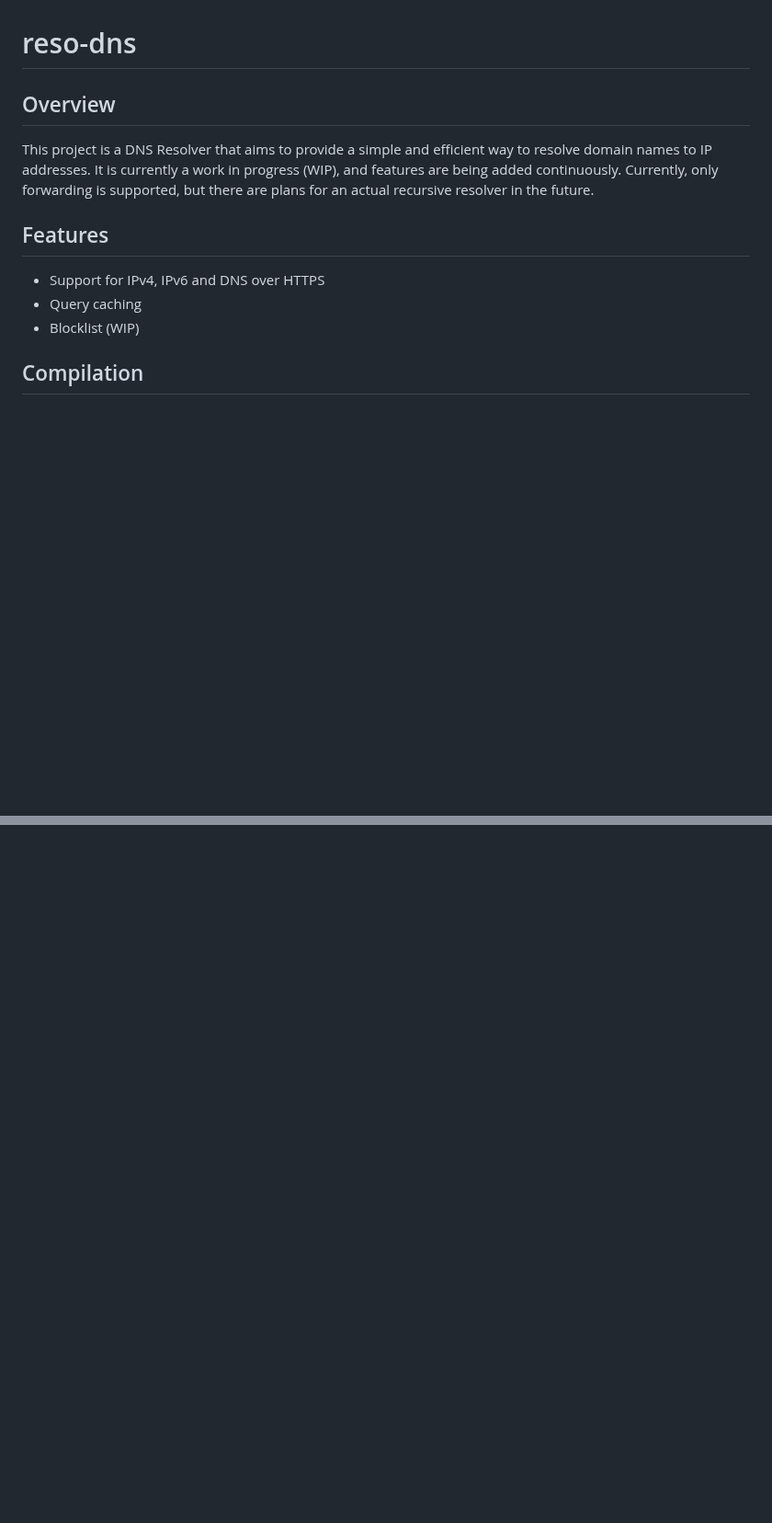
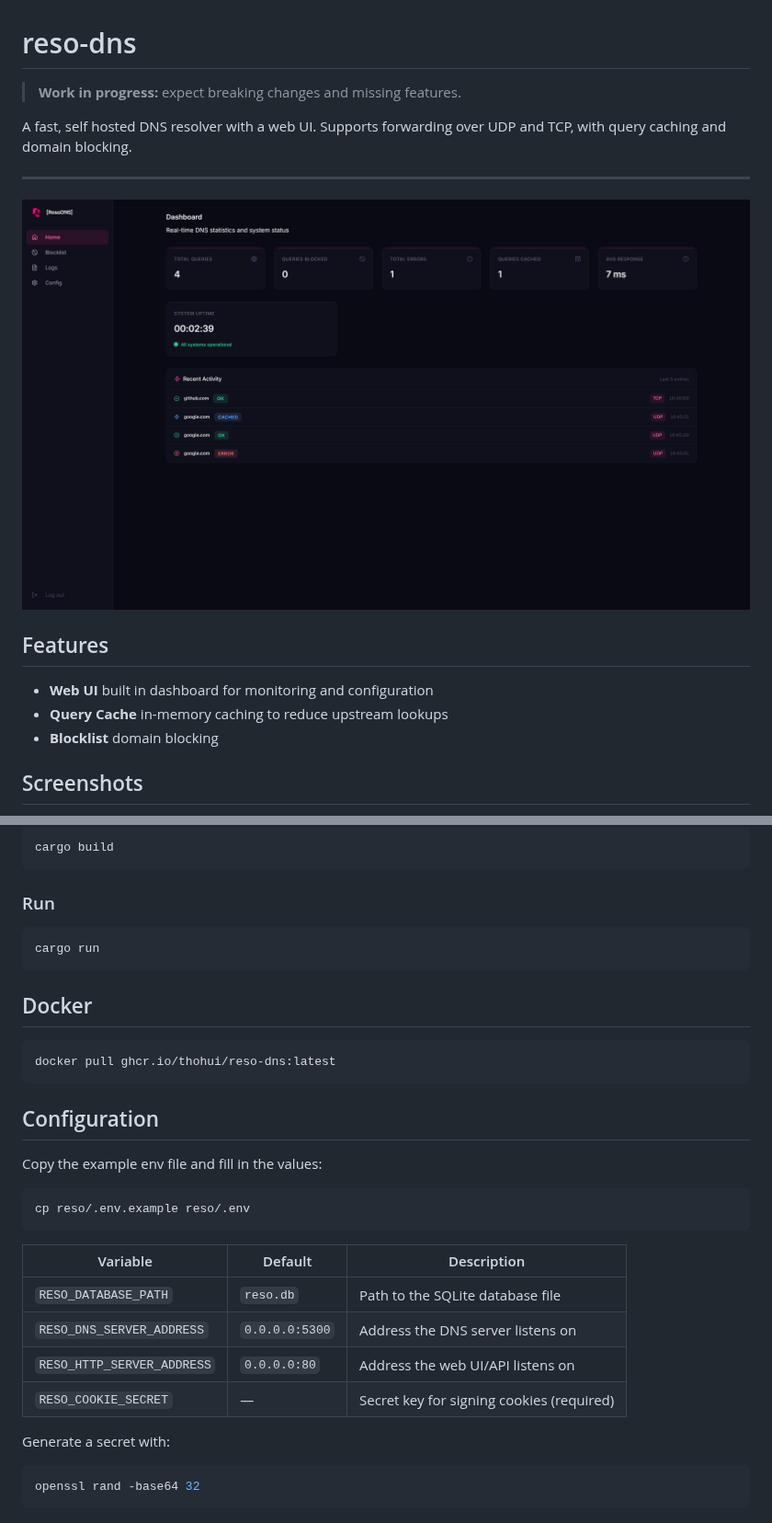
Before and after one commit to thohui/reso-dns, a Markdown page: README.md, 2 parts joined by grey strips. Shown at 92% size. GitHub-like rendering; pictures changed too: docs/screenshots/dashboard.png (added); blank space fills up the shorter version.

Commit message:
chore: update readme

````diff
--- a/README.md
+++ b/README.md
@@ -1,14 +1,18 @@
 # reso-dns
 
-## Overview
+> **Work in progress:** expect breaking changes and missing features.
 
-This project is a DNS Resolver that aims to provide a simple and efficient way to resolve domain names to IP addresses. It is currently a work in progress (WIP), and features are being added continuously. Currently, only forwarding is supported, but there are plans for an actual recursive resolver in the future.
+A fast, self hosted DNS resolver with a web UI. Supports forwarding over UDP and TCP, with query caching and domain blocking.
+
+---
+
+![Dashboard](docs/screenshots/dashboard.png)
 
 ## Features
 
-- Support for IPv4, IPv6 and DNS over HTTPS
-- Query caching
-- Blocklist (WIP)
+- **Web UI** built in dashboard for monitoring and configuration
+- **Query Cache** in-memory caching to reduce upstream lookups
+- **Blocklist** domain blocking
 
-## Compilation
+## Screenshots
 
@@ -15,0 +33,36 @@ TODO
+```sh
+cargo build
+```
+
+### Run
+
+```sh
+cargo run
+```
+
+## Docker
+
+```sh
+docker pull ghcr.io/thohui/reso-dns:latest
+```
+
+## Configuration
+
+Copy the example env file and fill in the values:
+
+```sh
+cp reso/.env.example reso/.env
+```
+
+| Variable                   | Default        | Description                               |
+| -------------------------- | -------------- | ----------------------------------------- |
+| `RESO_DATABASE_PATH`       | `reso.db`      | Path to the SQLite database file          |
+| `RESO_DNS_SERVER_ADDRESS`  | `0.0.0.0:5300` | Address the DNS server listens on         |
+| `RESO_HTTP_SERVER_ADDRESS` | `0.0.0.0:80`   | Address the web UI/API listens on         |
+| `RESO_COOKIE_SECRET`       | —              | Secret key for signing cookies (required) |
+
+Generate a secret with:
+
+```sh
+openssl rand -base64 32
+```
````
Also changed, not shown: other parts of README.md (+14 -1 lines), docs/screenshots/blocklist.png (added), docs/screenshots/configuration.png (added), docs/screenshots/logs.png (added).
